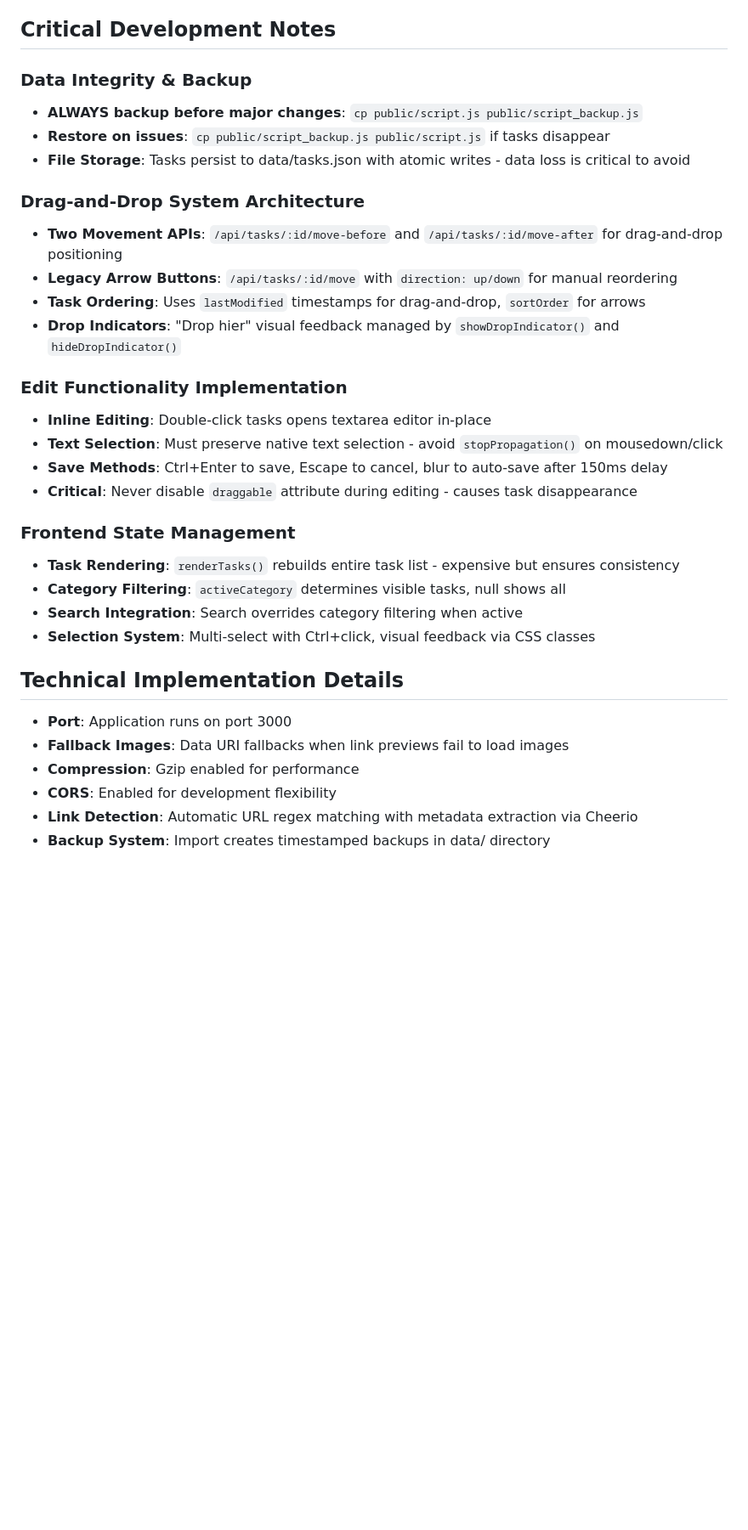
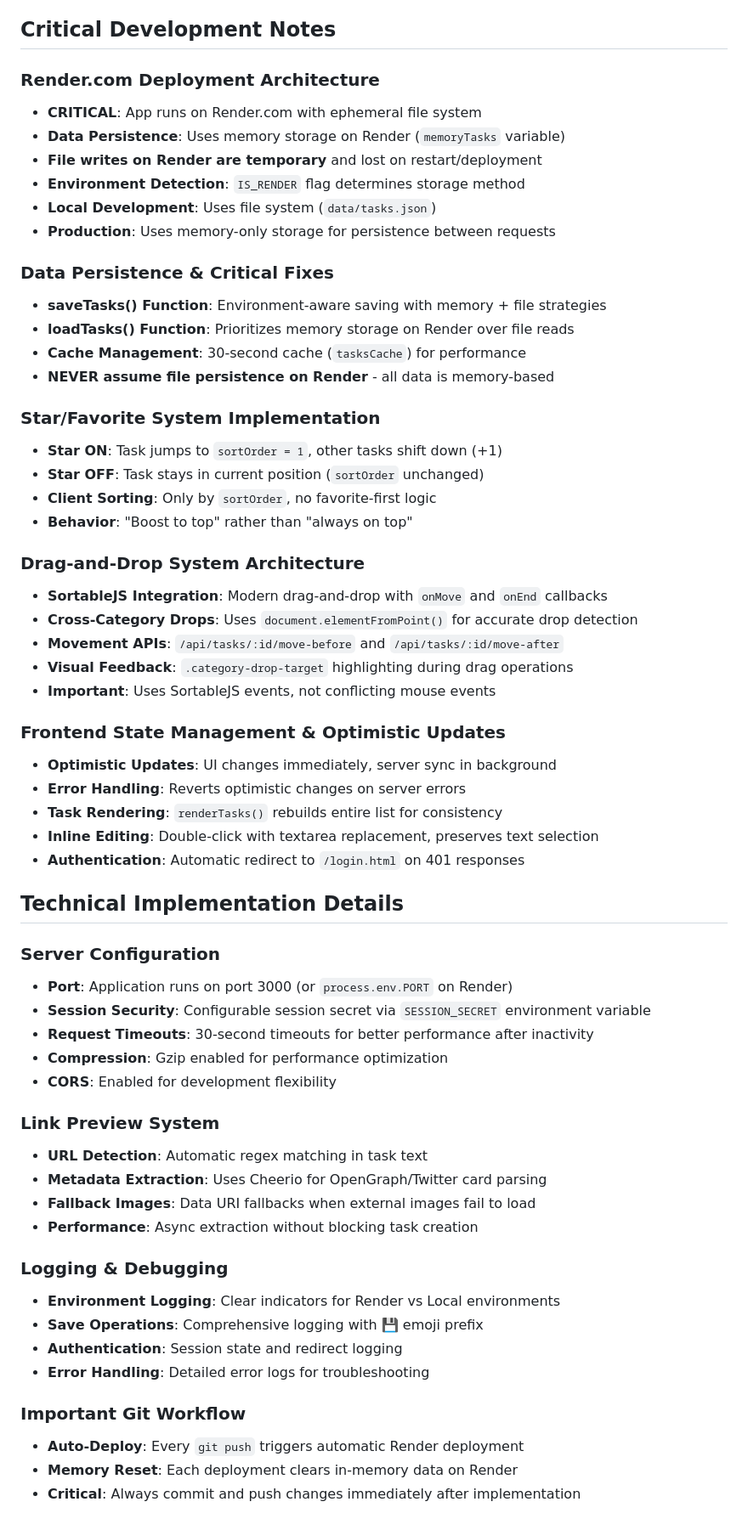
Before and after one commit to imrevegh/takenlijst-app, a Markdown page: CLAUDE.md, the part around one of its changes. Shown at 85% size. Drawn GitHub-style; blank space fills up the shorter version.

```diff
--- a/CLAUDE.md
+++ b/CLAUDE.md
@@ -85,34 +89,62 @@ This is "Takenlijst App" - a local task management application with link preview
 
 ## Critical Development Notes
 
-### Data Integrity & Backup
-- **ALWAYS backup before major changes**: `cp public/script.js public/script_backup.js`
-- **Restore on issues**: `cp public/script_backup.js public/script.js` if tasks disappear
-- **File Storage**: Tasks persist to data/tasks.json with atomic writes - data loss is critical to avoid
+### Render.com Deployment Architecture
+- **CRITICAL**: App runs on Render.com with ephemeral file system
+- **Data Persistence**: Uses memory storage on Render (`memoryTasks` variable)
+- **File writes on Render are temporary** and lost on restart/deployment
+- **Environment Detection**: `IS_RENDER` flag determines storage method
+- **Local Development**: Uses file system (`data/tasks.json`)
+- **Production**: Uses memory-only storage for persistence between requests
+
+### Data Persistence & Critical Fixes
+- **saveTasks() Function**: Environment-aware saving with memory + file strategies
+- **loadTasks() Function**: Prioritizes memory storage on Render over file reads
+- **Cache Management**: 30-second cache (`tasksCache`) for performance
+- **NEVER assume file persistence on Render** - all data is memory-based
+
+### Star/Favorite System Implementation
+- **Star ON**: Task jumps to `sortOrder = 1`, other tasks shift down (+1)
+- **Star OFF**: Task stays in current position (`sortOrder` unchanged)
+- **Client Sorting**: Only by `sortOrder`, no favorite-first logic
+- **Behavior**: "Boost to top" rather than "always on top"
 
 ### Drag-and-Drop System Architecture
-- **Two Movement APIs**: `/api/tasks/:id/move-before` and `/api/tasks/:id/move-after` for drag-and-drop positioning
-- **Legacy Arrow Buttons**: `/api/tasks/:id/move` with `direction: up/down` for manual reordering
-- **Task Ordering**: Uses `lastModified` timestamps for drag-and-drop, `sortOrder` for arrows
-- **Drop Indicators**: "Drop hier" visual feedback managed by `showDropIndicator()` and `hideDropIndicator()`
+- **SortableJS Integration**: Modern drag-and-drop with `onMove` and `onEnd` callbacks
+- **Cross-Category Drops**: Uses `document.elementFromPoint()` for accurate drop detection
+- **Movement APIs**: `/api/tasks/:id/move-before` and `/api/tasks/:id/move-after`
+- **Visual Feedback**: `.category-drop-target` highlighting during drag operations
+- **Important**: Uses SortableJS events, not conflicting mouse events
 
-### Edit Functionality Implementation
-- **Inline Editing**: Double-click tasks opens textarea editor in-place
-- **Text Selection**: Must preserve native text selection - avoid `stopPropagation()` on mousedown/click
-- **Save Methods**: Ctrl+Enter to save, Escape to cancel, blur to auto-save after 150ms delay
-- **Critical**: Never disable `draggable` attribute during editing - causes task disappearance
-
-### Frontend State Management
-- **Task Rendering**: `renderTasks()` rebuilds entire task list - expensive but ensures consistency
-- **Category Filtering**: `activeCategory` determines visible tasks, null shows all
-- **Search Integration**: Search overrides category filtering when active
-- **Selection System**: Multi-select with Ctrl+click, visual feedback via CSS classes
+### Frontend State Management & Optimistic Updates
+- **Optimistic Updates**: UI changes immediately, server sync in background
+- **Error Handling**: Reverts optimistic changes on server errors
+- **Task Rendering**: `renderTasks()` rebuilds entire list for consistency
+- **Inline Editing**: Double-click with textarea replacement, preserves text selection
+- **Authentication**: Automatic redirect to `/login.html` on 401 responses
 
 ## Technical Implementation Details
 
-- **Port**: Application runs on port 3000
-- **Fallback Images**: Data URI fallbacks when link previews fail to load images
-- **Compression**: Gzip enabled for performance
+### Server Configuration
+- **Port**: Application runs on port 3000 (or `process.env.PORT` on Render)
+- **Session Security**: Configurable session secret via `SESSION_SECRET` environment variable
+- **Request Timeouts**: 30-second timeouts for better performance after inactivity
+- **Compression**: Gzip enabled for performance optimization
 - **CORS**: Enabled for development flexibility
-- **Link Detection**: Automatic URL regex matching with metadata extraction via Cheerio
-- **Backup System**: Import creates timestamped backups in data/ directory
+
+### Link Preview System
+- **URL Detection**: Automatic regex matching in task text
+- **Metadata Extraction**: Uses Cheerio for OpenGraph/Twitter card parsing
+- **Fallback Images**: Data URI fallbacks when external images fail to load
+- **Performance**: Async extraction without blocking task creation
+
+### Logging & Debugging
+- **Environment Logging**: Clear indicators for Render vs Local environments
+- **Save Operations**: Comprehensive logging with 💾 emoji prefix
+- **Authentication**: Session state and redirect logging
+- **Error Handling**: Detailed error logs for troubleshooting
+
+### Important Git Workflow
+- **Auto-Deploy**: Every `git push` triggers automatic Render deployment
+- **Memory Reset**: Each deployment clears in-memory data on Render
+- **Critical**: Always commit and push changes immediately after implementation
```
Also changed, not shown: other parts of CLAUDE.md (+30 -26 lines).
